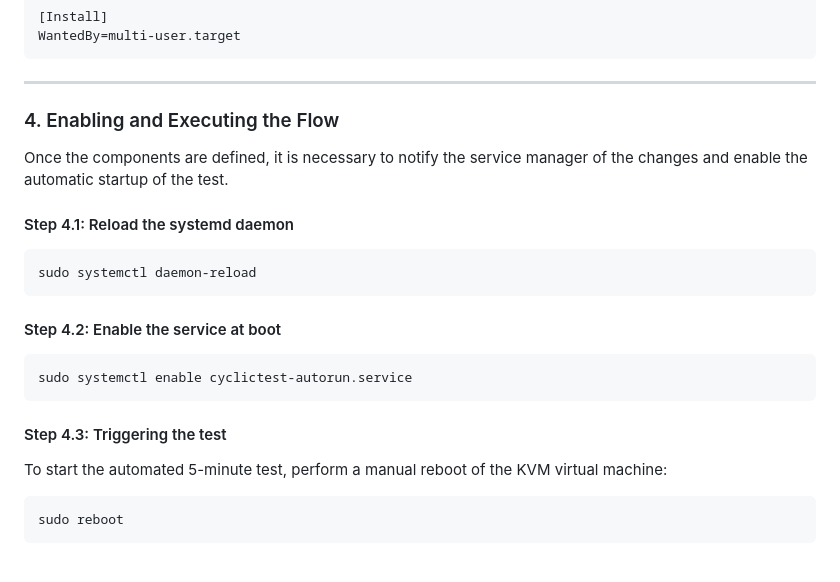
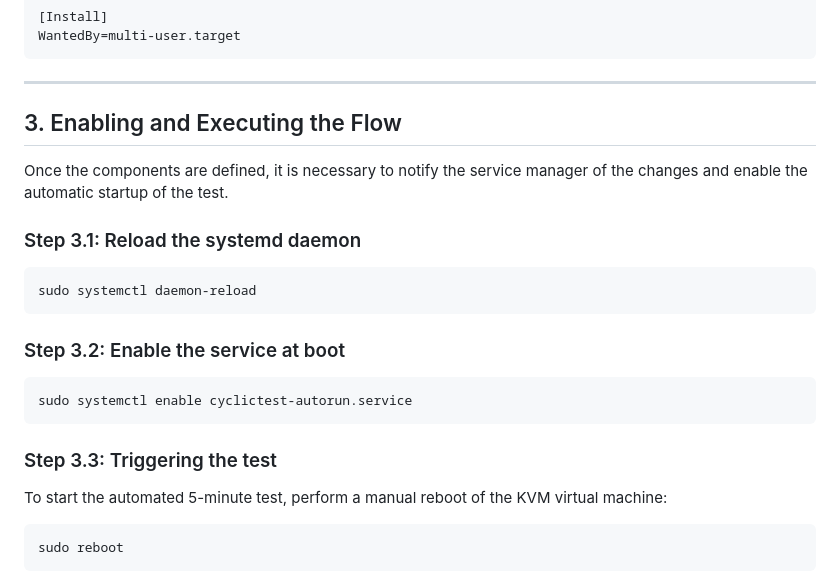
Before and after one commit to Rita5351/Xen-vs-KVM, a Markdown page: KVM/README.md, the part around one of its changes. Rendered like a GitHub page.

````diff
--- a/KVM/README.md
+++ b/KVM/README.md
@@ -108,21 +73,21 @@ WantedBy=multi-user.target
 
 ---
 
-### 4. Enabling and Executing the Flow
+## 3. Enabling and Executing the Flow
 
 Once the components are defined, it is necessary to notify the service manager of the changes and enable the automatic startup of the test.
 
-#### Step 4.1: Reload the systemd daemon
+### Step 3.1: Reload the systemd daemon
 ```bash
 sudo systemctl daemon-reload
 ```
 
-#### Step 4.2: Enable the service at boot
+### Step 3.2: Enable the service at boot
 ```bash
 sudo systemctl enable cyclictest-autorun.service
 ```
 
-#### Step 4.3: Triggering the test
+### Step 3.3: Triggering the test
 To start the automated 5-minute test, perform a manual reboot of the KVM virtual machine:
 
 ```bash
````
Also changed, not shown: other parts of KVM/README.md (+7 -42 lines).
